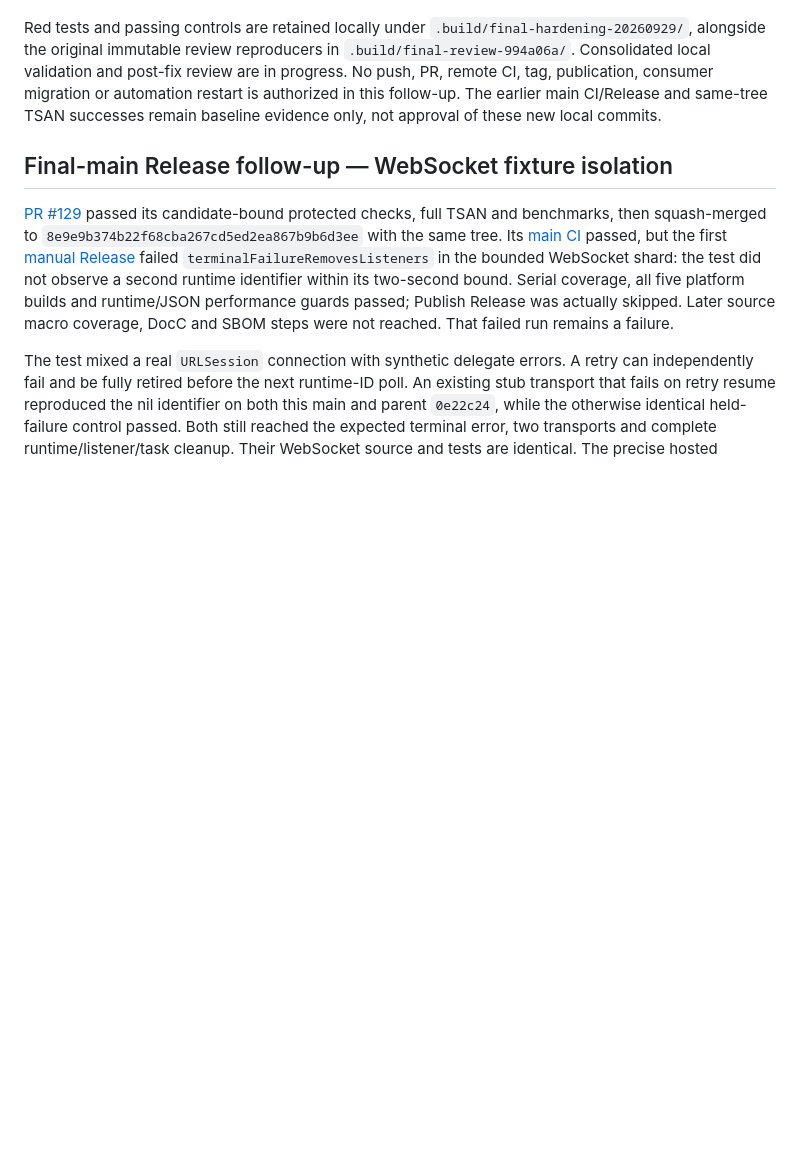
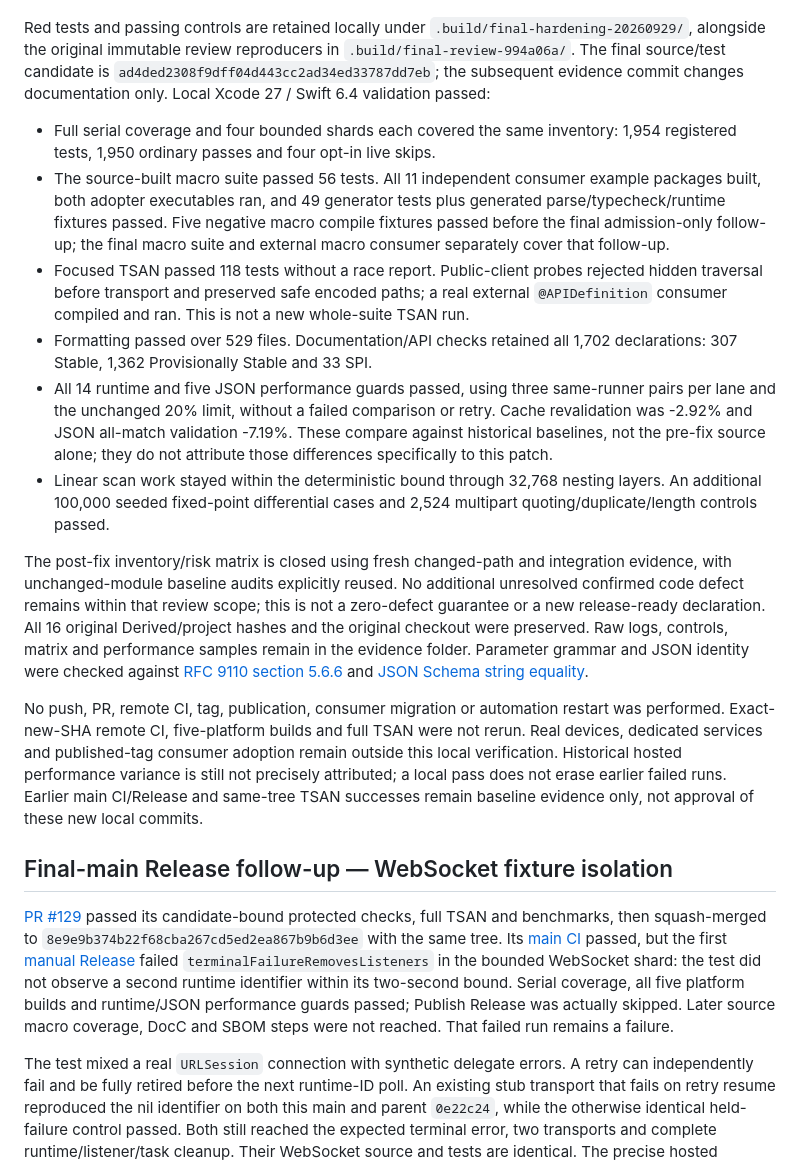
Before and after one commit to InnoSquadCorp/InnoNetwork, a Markdown page: docs/ReleaseValidation-6.0.0.md, the part around the change. Rendered like a GitHub page; blank space fills up the shorter version.

Commit message:
docs: record local boundary hardening validation and review

```diff
--- a/docs/ReleaseValidation-6.0.0.md
+++ b/docs/ReleaseValidation-6.0.0.md
@@ -29,10 +29,48 @@ physical coalescing, foreground/background revalidation and credential paths.
 
 Red tests and passing controls are retained locally under
 `.build/final-hardening-20260929/`, alongside the original immutable review
-reproducers in `.build/final-review-994a06a/`. Consolidated local validation and
-post-fix review are in progress. No push, PR, remote CI, tag, publication,
-consumer migration or automation restart is authorized in this follow-up.
-The earlier main CI/Release and same-tree TSAN successes remain baseline
+reproducers in `.build/final-review-994a06a/`. The final source/test candidate is
+`ad4ded2308f9dff04d443cc2ad34ed33787dd7eb`; the subsequent evidence commit changes
+documentation only. Local Xcode 27 / Swift 6.4 validation passed:
+
+- Full serial coverage and four bounded shards each covered the same inventory:
+  1,954 registered tests, 1,950 ordinary passes and four opt-in live skips.
+- The source-built macro suite passed 56 tests. All 11 independent consumer
+  example packages built, both adopter executables ran, and 49 generator tests
+  plus generated parse/typecheck/runtime fixtures passed. Five negative macro
+  compile fixtures passed before the final admission-only follow-up; the final
+  macro suite and external macro consumer separately cover that follow-up.
+- Focused TSAN passed 118 tests without a race report. Public-client probes
+  rejected hidden traversal before transport and preserved safe encoded paths;
+  a real external `@APIDefinition` consumer compiled and ran. This is not a new
+  whole-suite TSAN run.
+- Formatting passed over 529 files. Documentation/API checks retained all 1,702
+  declarations: 307 Stable, 1,362 Provisionally Stable and 33 SPI.
+- All 14 runtime and five JSON performance guards passed, using three same-runner
+  pairs per lane and the unchanged 20% limit, without a failed comparison or
+  retry. Cache revalidation was -2.92% and JSON all-match validation -7.19%.
+  These compare against historical baselines, not the pre-fix source alone;
+  they do not attribute those differences specifically to this patch.
+- Linear scan work stayed within the deterministic bound through 32,768 nesting
+  layers. An additional 100,000 seeded fixed-point differential cases and 2,524
+  multipart quoting/duplicate/length controls passed.
+
+The post-fix inventory/risk matrix is closed using fresh changed-path and
+integration evidence, with unchanged-module baseline audits explicitly reused.
+No additional unresolved confirmed code defect remains within that review
+scope; this is not a zero-defect guarantee or a new release-ready declaration.
+All 16 original Derived/project hashes and the original checkout were preserved.
+Raw logs, controls, matrix and performance samples remain in the evidence folder.
+Parameter grammar and JSON identity were checked against
+[RFC 9110 section 5.6.6](https://www.rfc-editor.org/rfc/rfc9110.html#section-5.6.6)
+and [JSON Schema string equality](https://json-schema.org/draft/2020-12/json-schema-core#section-4.2.2).
+
+No push, PR, remote CI, tag, publication, consumer migration or automation
+restart was performed. Exact-new-SHA remote CI, five-platform builds and full
+TSAN were not rerun. Real devices, dedicated services and published-tag consumer
+adoption remain outside this local verification. Historical hosted performance
+variance is still not precisely attributed; a local pass does not erase earlier
+failed runs. Earlier main CI/Release and same-tree TSAN successes remain baseline
 evidence only, not approval of these new local commits.
 
 ## Final-main Release follow-up — WebSocket fixture isolation
```
Also changed, not shown: docs/PolicyInteractions.md (+1 -1 lines).
